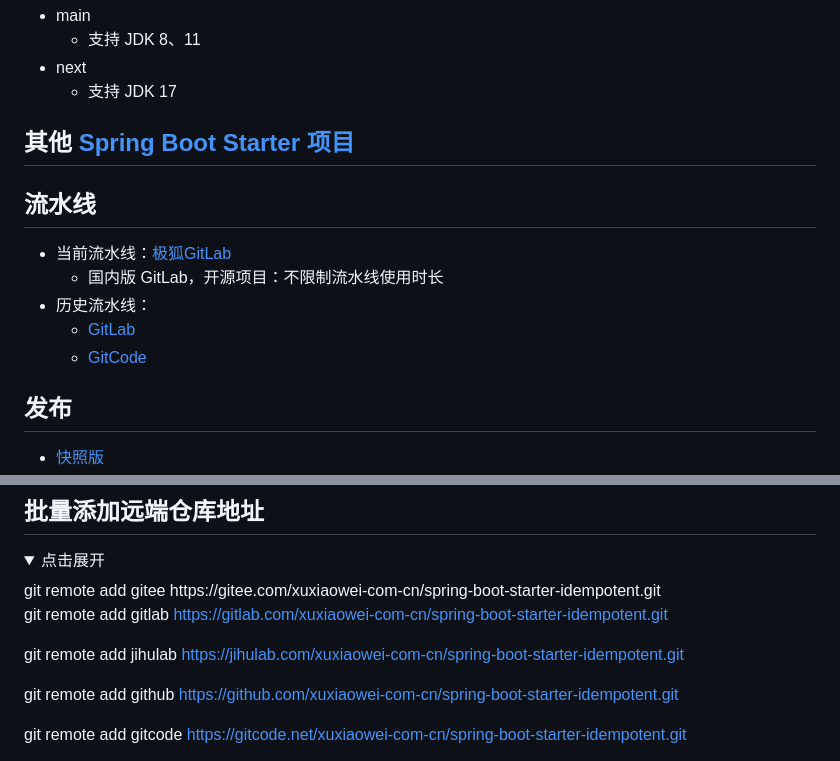
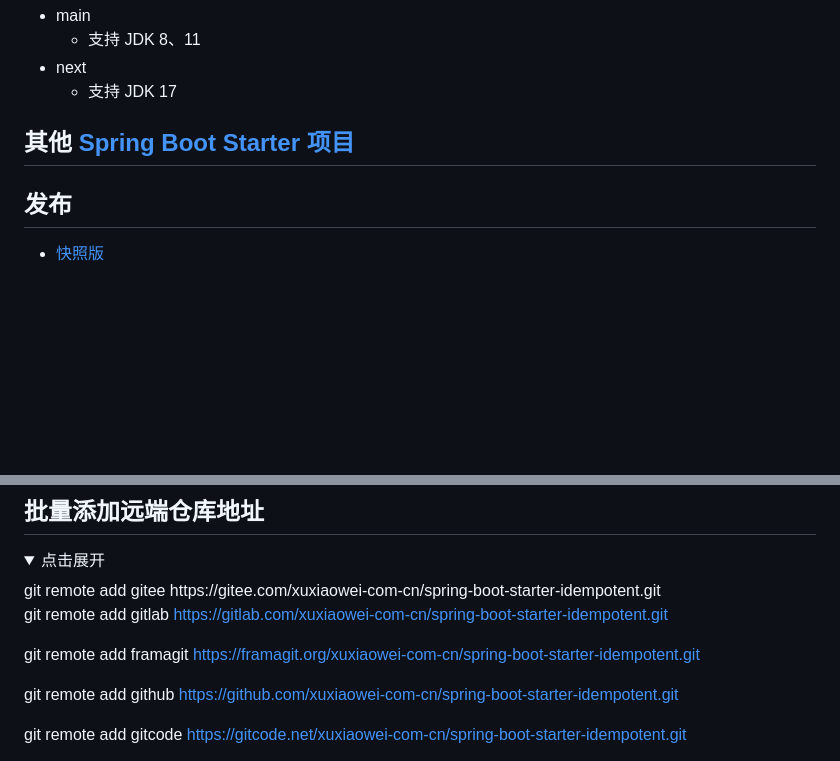
Before and after one commit to xuxiaowei-com-cn/spring-boot-starter-idempotent, a Markdown page: README.md, 2 parts joined by grey strips. Drawn GitHub-style; folded sections open; blank space fills up the shorter version.

Commit message:
:memo: 删除极狐，使用 framagit

```diff
--- a/README.md
+++ b/README.md
@@ -130,14 +130,6 @@
 
 ## 其他 [Spring Boot Starter 项目](https://gitee.com/xuxiaowei-com-cn/spring-boot-starter)
 
-## 流水线
-
-- 当前流水线：[极狐GitLab](https://jihulab.com/xuxiaowei-com-cn/spring-boot-starter-idempotent/-/pipelines)
-    - 国内版 GitLab，开源项目：不限制流水线使用时长
-- 历史流水线：
-    - [GitLab](https://gitlab.com/xuxiaowei-com-cn/spring-boot-starter-idempotent/-/pipelines)
-    - [GitCode](https://gitcode.net/xuxiaowei-com-cn/spring-boot-starter-idempotent/-/pipelines)
-
 ## 发布
 
 - [快照版](https://s01.oss.sonatype.org/content/repositories/snapshots/cn/com/xuxiaowei/boot/spring-boot-starter-idempotent)
@@ -242,7 +234,7 @@ git remote add gitee https://gitee.com/xuxiaowei-com-cn/spring-boot-starter-idem
 
 git remote add gitlab https://gitlab.com/xuxiaowei-com-cn/spring-boot-starter-idempotent.git
 
-git remote add jihulab https://jihulab.com/xuxiaowei-com-cn/spring-boot-starter-idempotent.git
+git remote add framagit https://framagit.org/xuxiaowei-com-cn/spring-boot-starter-idempotent.git
 
 git remote add github https://github.com/xuxiaowei-com-cn/spring-boot-starter-idempotent.git
 
```
